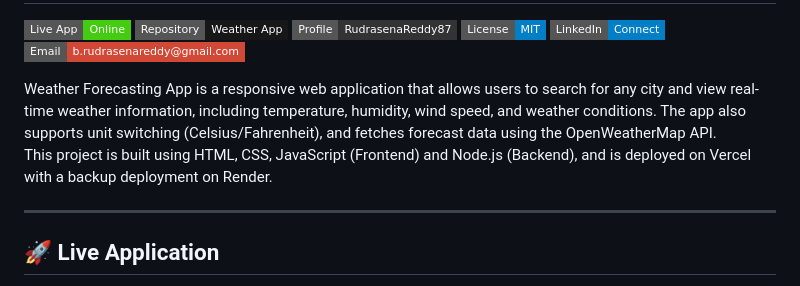
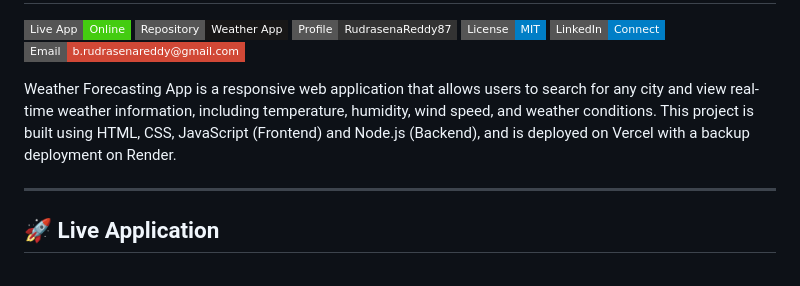
Before and after one commit to RudrasenaReddy87/Weather-forecasting-app, a Markdown page: README.md, the part around the change. GitHub-like rendering; badges without logos.

```diff
--- a/README.md
+++ b/README.md
@@ -30,9 +30,7 @@
   </a>
 
 </p>
-Weather Forecasting App is a responsive web application that allows users to search for any city and view real-time weather information, including temperature, humidity, wind speed, and weather conditions. The app also supports unit switching (Celsius/Fahrenheit), and fetches forecast data using the OpenWeatherMap API.
-
-This project is built using HTML, CSS, JavaScript (Frontend) and Node.js (Backend), and is deployed on Vercel with a backup deployment on Render.
+Weather Forecasting App is a responsive web application that allows users to search for any city and view real-time weather information, including temperature, humidity, wind speed, and weather conditions. This project is built using HTML, CSS, JavaScript (Frontend) and Node.js (Backend), and is deployed on Vercel with a backup deployment on Render.
 
 ---
 
```
